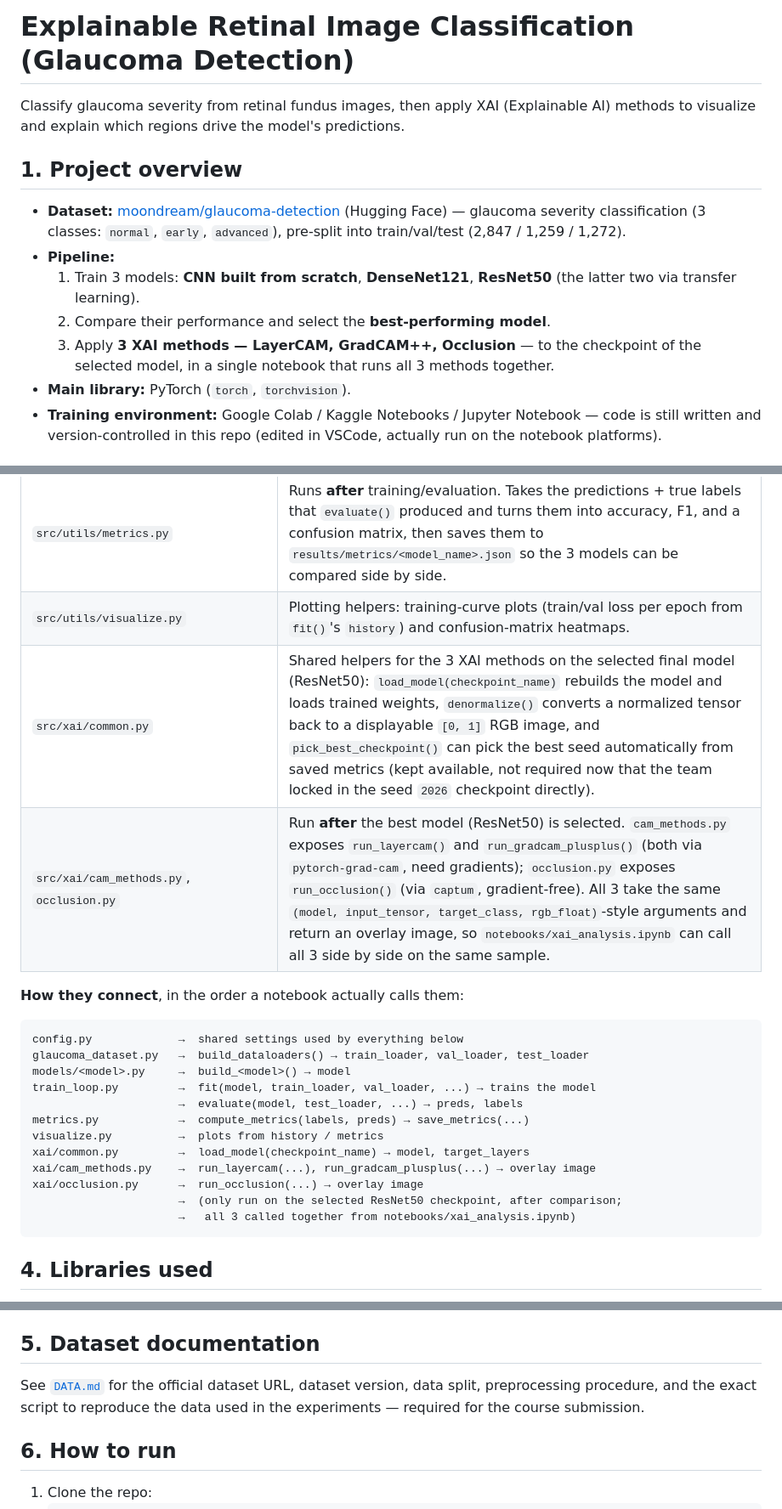
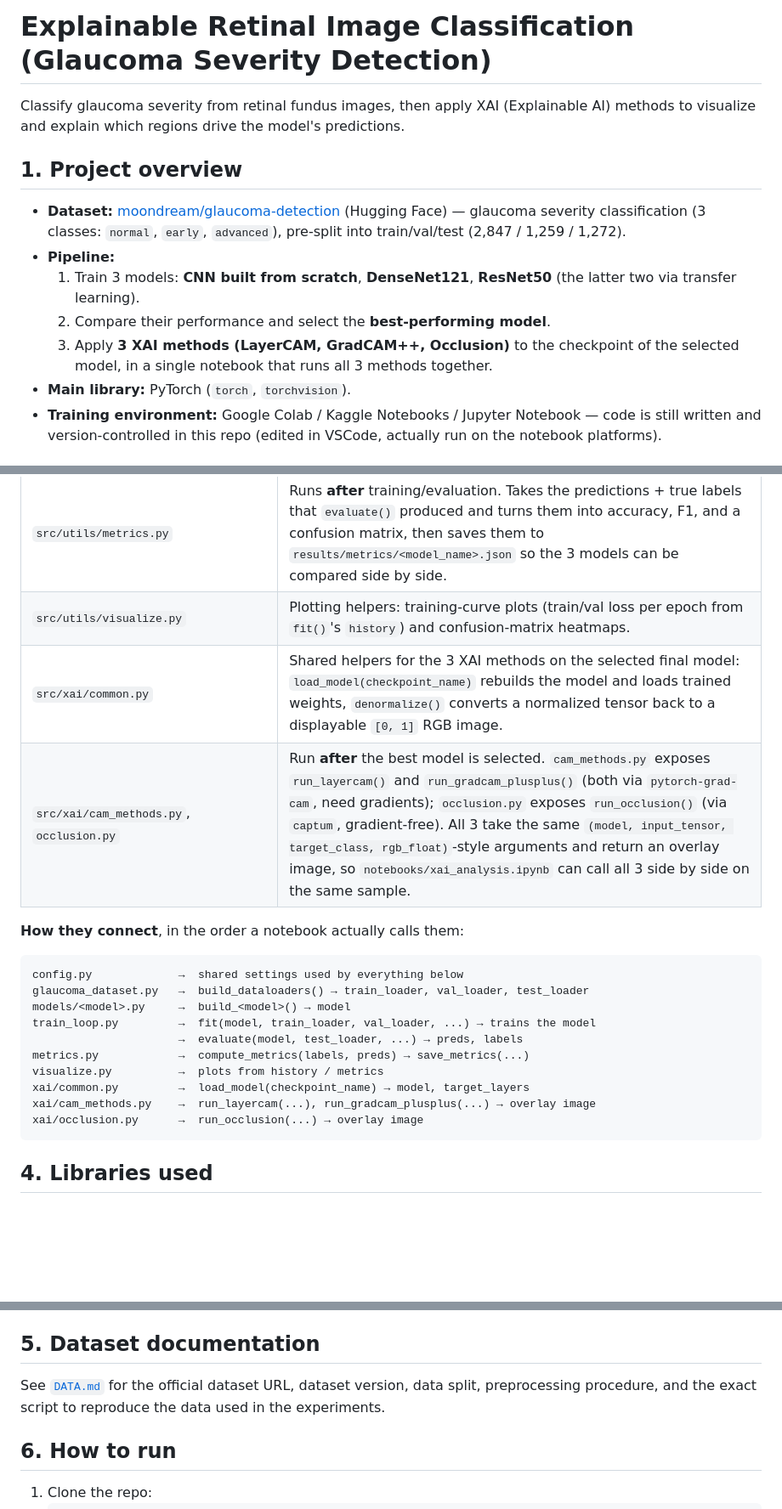
Before and after one commit to USTH-B3-Projects/DL2026-Group05-Project30, a Markdown page: README.md, 3 parts joined by grey strips. Shown at 85% size. Rendered like a GitHub page; blank space fills up the shorter version.

````diff
--- a/README.md
+++ b/README.md
@@ -1,4 +1,4 @@
-# Explainable Retinal Image Classification (Glaucoma Detection)
+# Explainable Retinal Image Classification (Glaucoma Severity Detection)
 
 Classify glaucoma severity from retinal fundus images, then apply XAI (Explainable AI) methods to visualize and explain which regions drive the model's predictions.
 
@@ -8,7 +8,7 @@ Classify glaucoma severity from retinal fundus images, then apply XAI (Explainab
 - **Pipeline:**
   1. Train 3 models: **CNN built from scratch**, **DenseNet121**, **ResNet50** (the latter two via transfer learning).
   2. Compare their performance and select the **best-performing model**.
-  3. Apply **3 XAI methods — LayerCAM, GradCAM++, Occlusion** — to the checkpoint of the selected model, in a single notebook that runs all 3 methods together.
+  3. Apply **3 XAI methods (LayerCAM, GradCAM++, Occlusion)** to the checkpoint of the selected model, in a single notebook that runs all 3 methods together.
 - **Main library:** PyTorch (`torch`, `torchvision`).
 - **Training environment:** Google Colab / Kaggle Notebooks / Jupyter Notebook — code is still written and version-controlled in this repo (edited in VSCode, actually run on the notebook platforms).
 
@@ -73,8 +71,8 @@ Classify glaucoma severity from retinal fundus images, then apply XAI (Explainab
 | `src/training/train_loop.py` | **Does not define or create a model** — it receives an already-built model as an argument and runs the training process on it (`train_one_epoch`, `evaluate`, `fit`). The same training procedure (same order of `zero_grad`/`backward`/`step`, same loss handling) is reused for all 3 models, called separately in each pair's own notebook. |
 | `src/utils/metrics.py` | Runs **after** training/evaluation. Takes the predictions + true labels that `evaluate()` produced and turns them into accuracy, F1, and a confusion matrix, then saves them to `results/metrics/<model_name>.json` so the 3 models can be compared side by side. |
 | `src/utils/visualize.py` | Plotting helpers: training-curve plots (train/val loss per epoch from `fit()`'s `history`) and confusion-matrix heatmaps. |
-| `src/xai/common.py` | Shared helpers for the 3 XAI methods on the selected final model (ResNet50): `load_model(checkpoint_name)` rebuilds the model and loads trained weights, `denormalize()` converts a normalized tensor back to a displayable `[0, 1]` RGB image, and `pick_best_checkpoint()` can pick the best seed automatically from saved metrics (kept available, not required now that the team locked in the seed `2026` checkpoint directly). |
-| `src/xai/cam_methods.py`, `occlusion.py` | Run **after** the best model (ResNet50) is selected. `cam_methods.py` exposes `run_layercam()` and `run_gradcam_plusplus()` (both via `pytorch-grad-cam`, need gradients); `occlusion.py` exposes `run_occlusion()` (via `captum`, gradient-free). All 3 take the same `(model, input_tensor, target_class, rgb_float)`-style arguments and return an overlay image, so `notebooks/xai_analysis.ipynb` can call all 3 side by side on the same sample. |
+| `src/xai/common.py` | Shared helpers for the 3 XAI methods on the selected final model: `load_model(checkpoint_name)` rebuilds the model and loads trained weights, `denormalize()` converts a normalized tensor back to a displayable `[0, 1]` RGB image. |
+| `src/xai/cam_methods.py`, `occlusion.py` | Run **after** the best model is selected. `cam_methods.py` exposes `run_layercam()` and `run_gradcam_plusplus()` (both via `pytorch-grad-cam`, need gradients); `occlusion.py` exposes `run_occlusion()` (via `captum`, gradient-free). All 3 take the same `(model, input_tensor, target_class, rgb_float)`-style arguments and return an overlay image, so `notebooks/xai_analysis.ipynb` can call all 3 side by side on the same sample. |
 
 **How they connect**, in the order a notebook actually calls them:
 
@@ -89,8 +87,6 @@ visualize.py          →  plots from history / metrics
 xai/common.py         →  load_model(checkpoint_name) → model, target_layers
 xai/cam_methods.py    →  run_layercam(...), run_gradcam_plusplus(...) → overlay image
 xai/occlusion.py      →  run_occlusion(...) → overlay image
-                      →  (only run on the selected ResNet50 checkpoint, after comparison;
-                      →   all 3 called together from notebooks/xai_analysis.ipynb)
 ```
 
 ## 4. Libraries used
@@ -129,7 +125,7 @@ See `requirements.txt` / `pyproject.toml` for the exact version floors used for
 
 ## 5. Dataset documentation
 
-See [`DATA.md`](DATA.md) for the official dataset URL, dataset version, data split, preprocessing procedure, and the exact script to reproduce the data used in the experiments — required for the course submission.
+See [`DATA.md`](DATA.md) for the official dataset URL, dataset version, data split, preprocessing procedure, and the exact script to reproduce the data used in the experiments.
 
 ## 6. How to run
 
````
Also changed, not shown: other parts of README.md (+2 -7 lines).
